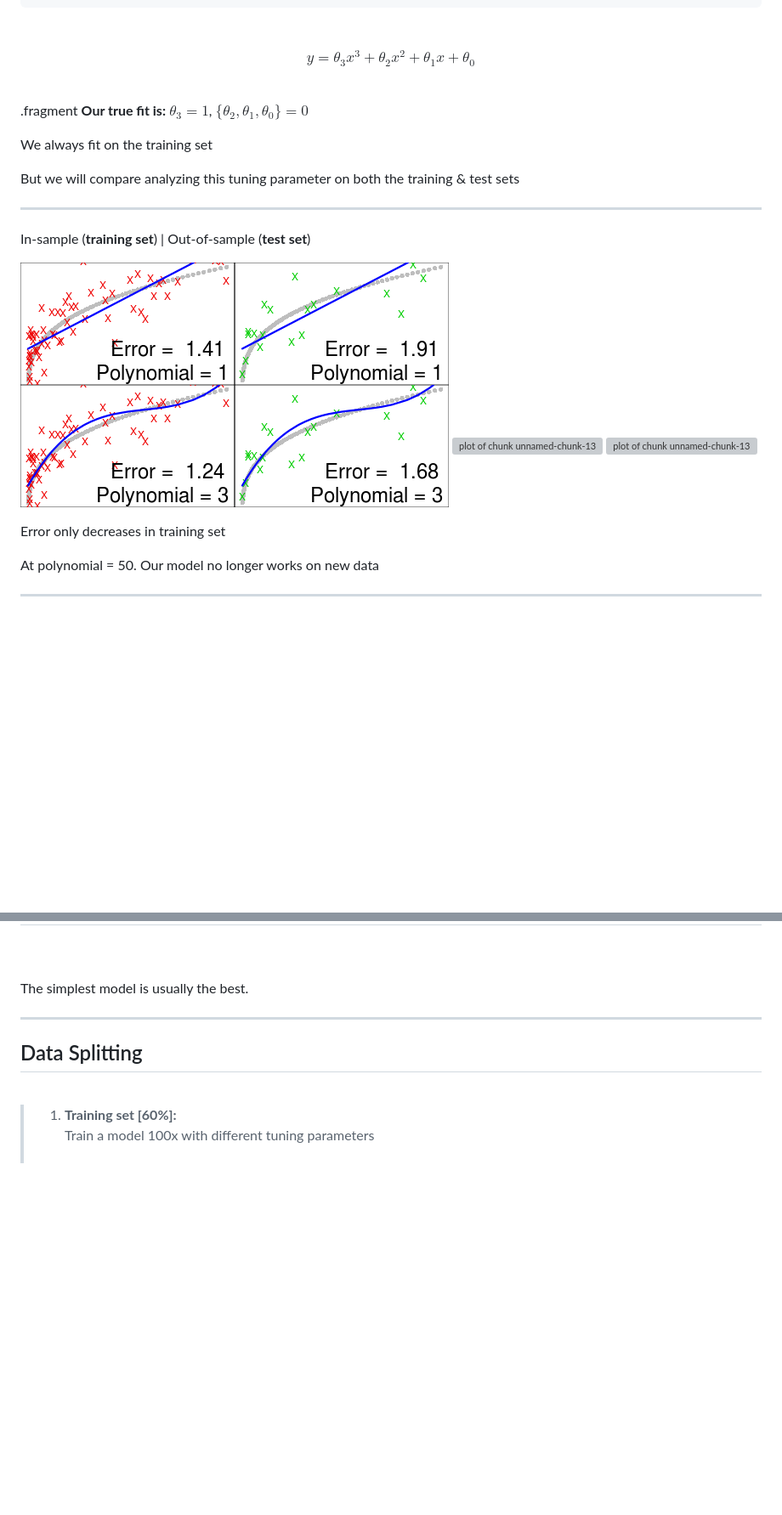
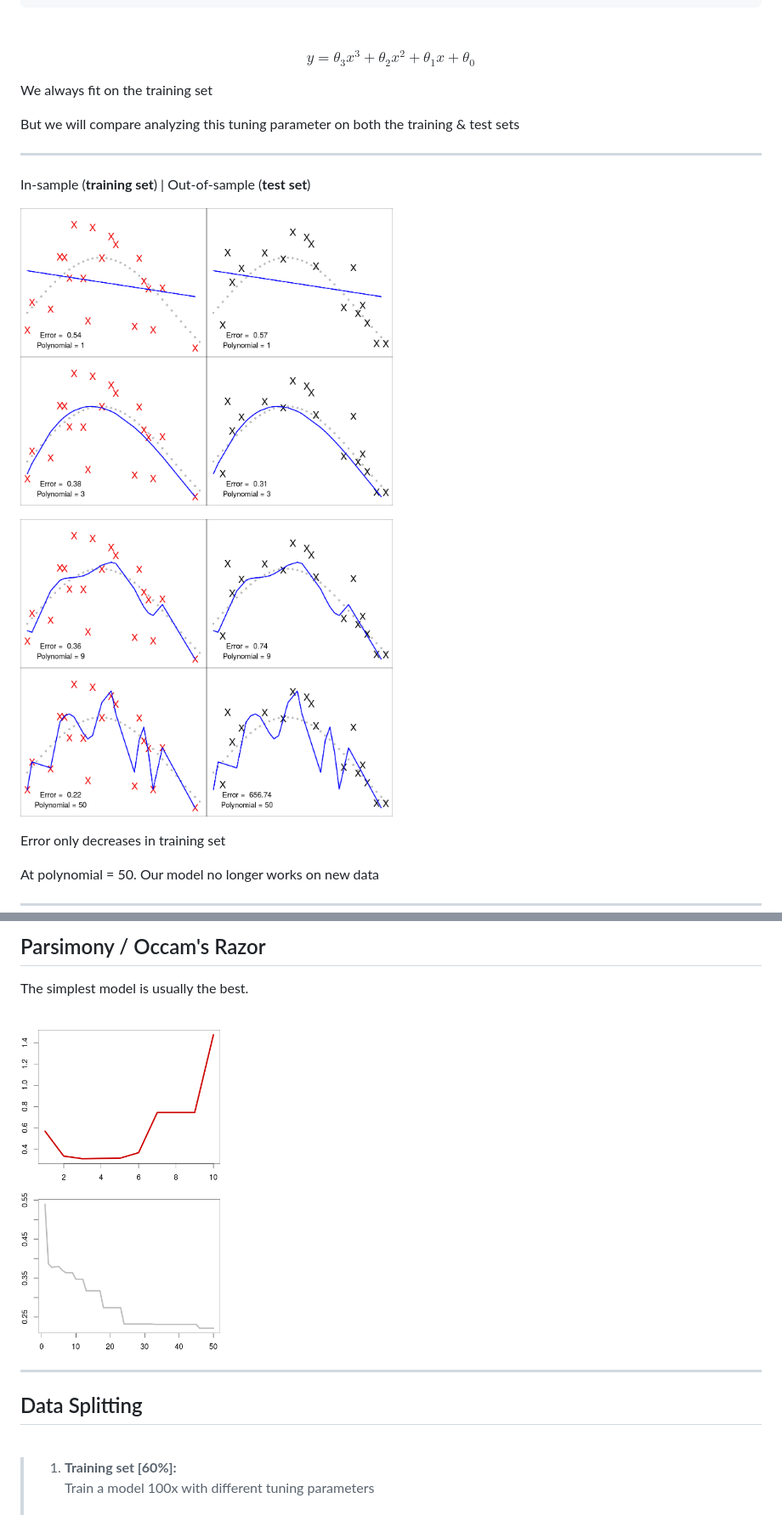
Before and after one commit to DunderChief/R_meetup_Aug25_2015_slidify, a Markdown page: slideDeck/index.md, 2 parts joined by grey strips. Shown: that part at 85% size. Drawn GitHub-style; pictures changed too: slideDeck/assets/img/parsimony.png (added), slideDeck/assets/img/poly1.png (added), slideDeck/assets/img/poly3.png (added); blank space fills up the shorter version; grey boxes are pictures that could not be loaded.

```diff
--- a/slideDeck/index.md
+++ b/slideDeck/index.md
@@ -333,9 +333,6 @@ pred.test <- predict(fit, newdata=test)
 
 $$y=\theta_3x^3 + \theta_2x^2 + \theta_1x + \theta_0$$
 
-<br>
-
-.fragment __Our true fit is:__ $\theta_3=1$, $\{\theta_2, \theta_1, \theta_0\}=0$
 
 <aside class='notes'>
 
@@ -349,7 +346,10 @@ But we will compare analyzing this tuning parameter on both the training & test
 
 In-sample (__training set__)   |   Out-of-sample (__test set__)
 
-![plot of chunk unnamed-chunk-13](assets/fig/unnamed-chunk-13-1.png) ![plot of chunk unnamed-chunk-13](assets/fig/unnamed-chunk-13-2.png) ![plot of chunk unnamed-chunk-13](assets/fig/unnamed-chunk-13-3.png) ![plot of chunk unnamed-chunk-13](assets/fig/unnamed-chunk-13-4.png)
+
+<img src='assets/img/poly1.png' height='175' class='fragment'> <img src='assets/img/poly3.png' height='175' class='fragment'>
+
+<img src='assets/img/poly9.png' height='175' class='fragment'> <img src='assets/img/poly50.png' height='175' class='fragment'>
 
 <aside class='notes'>
 
@@ -385,5 +384,7 @@ Parsimony / Occam's Razor
 The simplest model is usually the best.
 <br>
+
+<img src='assets/img/parsimony.png' class='fragment' height='400'>
 
 
 ---
```
Also changed, not shown: other parts of slideDeck/index.md (+3 -4 lines), 3 other files.
